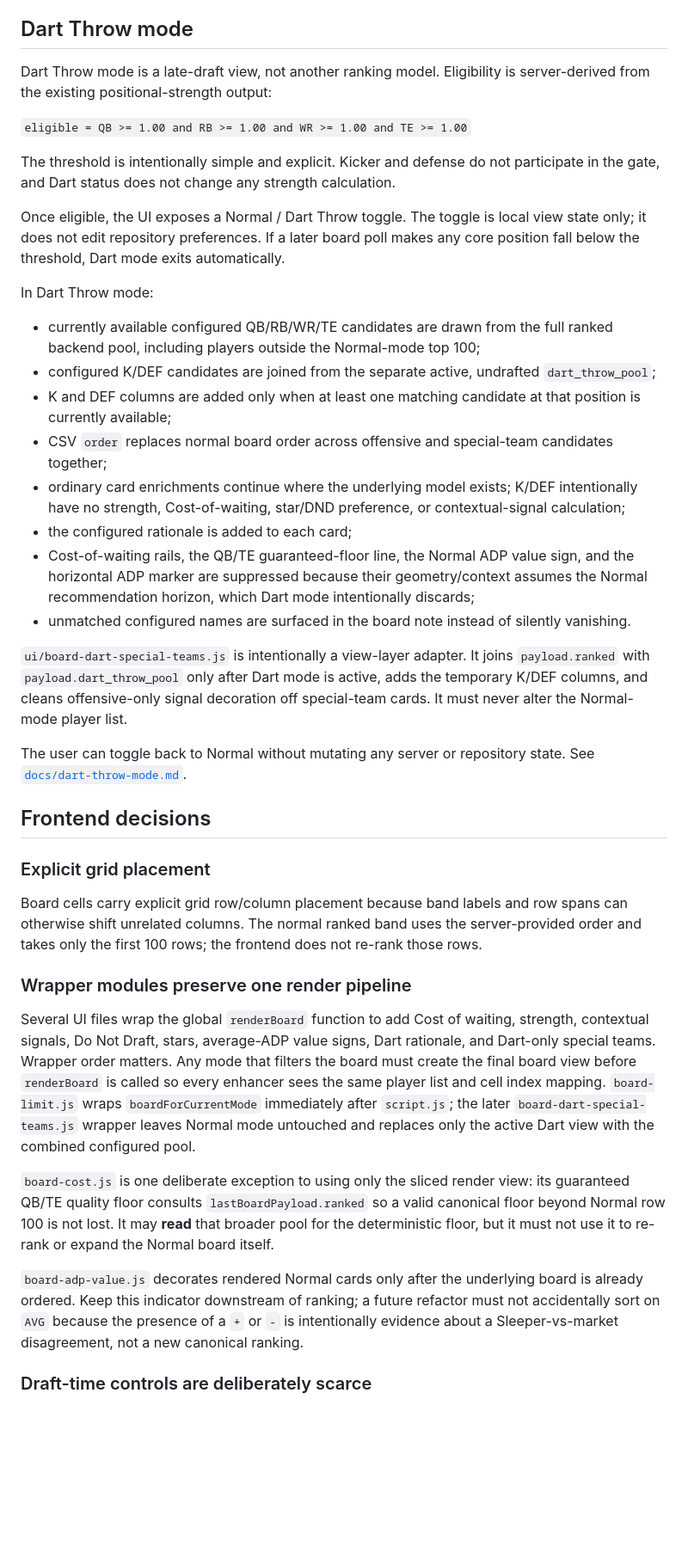
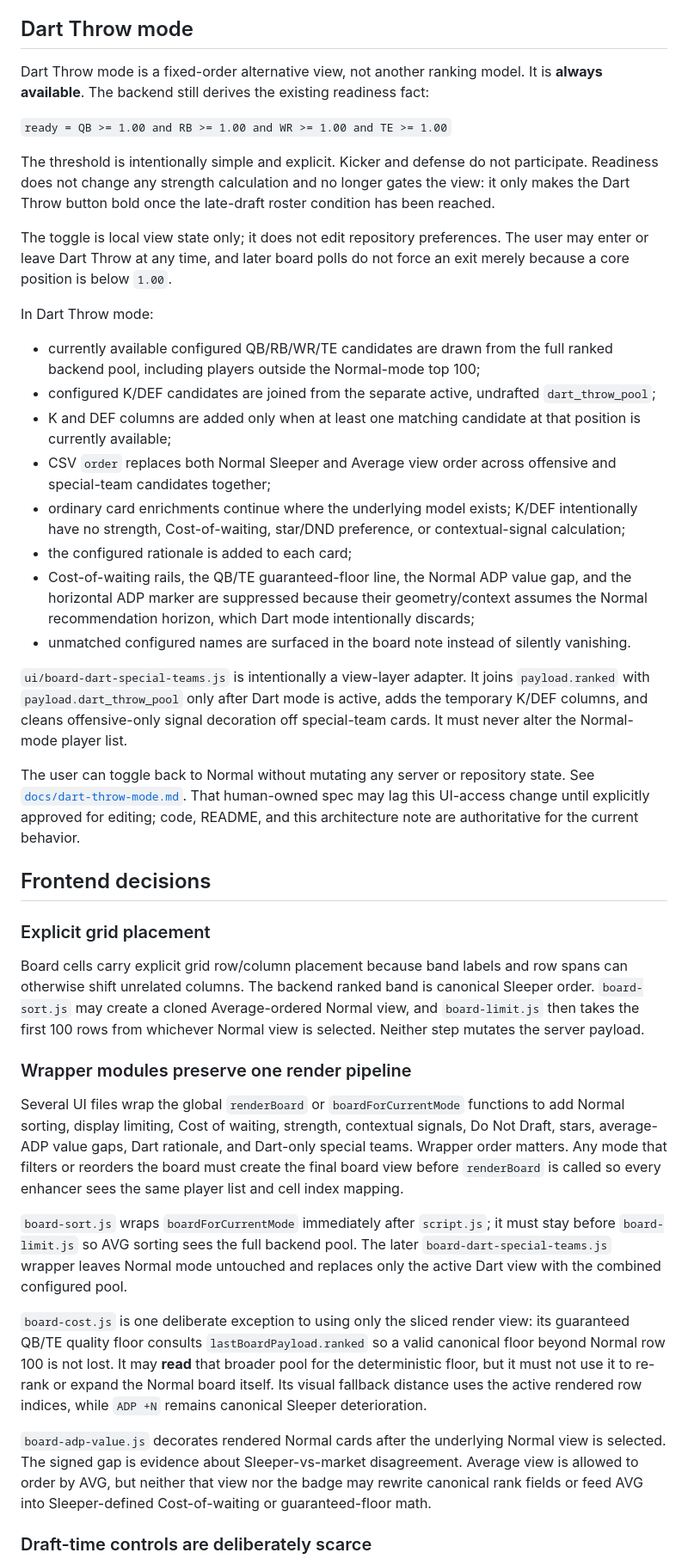
Before and after one commit to wesnicol2/sleeper-draft-plan-companion, a Markdown page: AGENTS.md, the part around one of its changes. Shown at 86% size. GitHub-like rendering; blank space fills up the shorter version.

Commit message:
Record board sort and Dart readiness architecture

```diff
--- a/AGENTS.md
+++ b/AGENTS.md
@@ -362,17 +381,19 @@ relationships and should not be silently extended to special teams.
 
 ## Dart Throw mode
 
-Dart Throw mode is a late-draft view, not another ranking model. Eligibility is
-server-derived from the existing positional-strength output:
+Dart Throw mode is a fixed-order alternative view, not another ranking model. It
+is **always available**. The backend still derives the existing readiness fact:
 
-`eligible = QB >= 1.00 and RB >= 1.00 and WR >= 1.00 and TE >= 1.00`
+`ready = QB >= 1.00 and RB >= 1.00 and WR >= 1.00 and TE >= 1.00`
 
 The threshold is intentionally simple and explicit. Kicker and defense do not
-participate in the gate, and Dart status does not change any strength calculation.
+participate. Readiness does not change any strength calculation and no longer
+gates the view: it only makes the Dart Throw button bold once the late-draft
+roster condition has been reached.
 
-Once eligible, the UI exposes a Normal / Dart Throw toggle. The toggle is local
-view state only; it does not edit repository preferences. If a later board poll
-makes any core position fall below the threshold, Dart mode exits automatically.
+The toggle is local view state only; it does not edit repository preferences.
+The user may enter or leave Dart Throw at any time, and later board polls do not
+force an exit merely because a core position is below `1.00`.
 
 In Dart Throw mode:
 
@@ -382,14 +403,14 @@ In Dart Throw mode:
   `dart_throw_pool`;
 - K and DEF columns are added only when at least one matching candidate at that
   position is currently available;
-- CSV `order` replaces normal board order across offensive and special-team
-  candidates together;
+- CSV `order` replaces both Normal Sleeper and Average view order across offensive
+  and special-team candidates together;
 - ordinary card enrichments continue where the underlying model exists; K/DEF
   intentionally have no strength, Cost-of-waiting, star/DND preference, or
   contextual-signal calculation;
 - the configured rationale is added to each card;
 - Cost-of-waiting rails, the QB/TE guaranteed-floor line, the Normal ADP value
-  sign, and the horizontal ADP marker are suppressed because their
+  gap, and the horizontal ADP marker are suppressed because their
   geometry/context assumes the Normal recommendation horizon, which Dart mode
   intentionally discards;
 - unmatched configured names are surfaced in the board note instead of silently
@@ -401,39 +422,46 @@ adds the temporary K/DEF columns, and cleans offensive-only signal decoration of
 special-team cards. It must never alter the Normal-mode player list.
 
 The user can toggle back to Normal without mutating any server or repository
-state. See [`docs/dart-throw-mode.md`](docs/dart-throw-mode.md).
+state. See [`docs/dart-throw-mode.md`](docs/dart-throw-mode.md). That human-owned
+spec may lag this UI-access change until explicitly approved for editing; code,
+README, and this architecture note are authoritative for the current behavior.
 
 ## Frontend decisions
 
 ### Explicit grid placement
 
 Board cells carry explicit grid row/column placement because band labels and row
-spans can otherwise shift unrelated columns. The normal ranked band uses the
-server-provided order and takes only the first 100 rows; the frontend does not
-re-rank those rows.
+spans can otherwise shift unrelated columns. The backend ranked band is canonical
+Sleeper order. `board-sort.js` may create a cloned Average-ordered Normal view,
+and `board-limit.js` then takes the first 100 rows from whichever Normal view is
+selected. Neither step mutates the server payload.
 
 ### Wrapper modules preserve one render pipeline
 
-Several UI files wrap the global `renderBoard` function to add Cost of waiting,
-strength, contextual signals, Do Not Draft, stars, average-ADP value signs, Dart
-rationale, and Dart-only special teams. Wrapper order matters. Any mode that
-filters the board must create the final board view before `renderBoard` is called
-so every enhancer sees the same player list and cell index mapping.
-`board-limit.js` wraps `boardForCurrentMode` immediately after `script.js`; the
-later `board-dart-special-teams.js` wrapper leaves Normal mode untouched and
-replaces only the active Dart view with the combined configured pool.
+Several UI files wrap the global `renderBoard` or `boardForCurrentMode` functions
+to add Normal sorting, display limiting, Cost of waiting, strength, contextual
+signals, Do Not Draft, stars, average-ADP value gaps, Dart rationale, and Dart-only
+special teams. Wrapper order matters. Any mode that filters or reorders the board
+must create the final board view before `renderBoard` is called so every enhancer
+sees the same player list and cell index mapping.
+
+`board-sort.js` wraps `boardForCurrentMode` immediately after `script.js`; it must
+stay before `board-limit.js` so AVG sorting sees the full backend pool. The later
+`board-dart-special-teams.js` wrapper leaves Normal mode untouched and replaces
+only the active Dart view with the combined configured pool.
 
 `board-cost.js` is one deliberate exception to using only the sliced render view:
 its guaranteed QB/TE quality floor consults `lastBoardPayload.ranked` so a valid
 canonical floor beyond Normal row 100 is not lost. It may **read** that broader
 pool for the deterministic floor, but it must not use it to re-rank or expand the
-Normal board itself.
+Normal board itself. Its visual fallback distance uses the active rendered row
+indices, while `ADP +N` remains canonical Sleeper deterioration.
 
-`board-adp-value.js` decorates rendered Normal cards only after the underlying
-board is already ordered. Keep this indicator downstream of ranking; a future
-refactor must not accidentally sort on `AVG` because the presence of a `+` or
-`-` is intentionally evidence about a Sleeper-vs-market disagreement, not a new
-canonical ranking.
+`board-adp-value.js` decorates rendered Normal cards after the underlying Normal
+view is selected. The signed gap is evidence about Sleeper-vs-market disagreement.
+Average view is allowed to order by AVG, but neither that view nor the badge may
+rewrite canonical rank fields or feed AVG into Sleeper-defined Cost-of-waiting or
+guaranteed-floor math.
 
 ### Draft-time controls are deliberately scarce
 
```
Also changed, not shown: other parts of AGENTS.md (+80 -50 lines).
